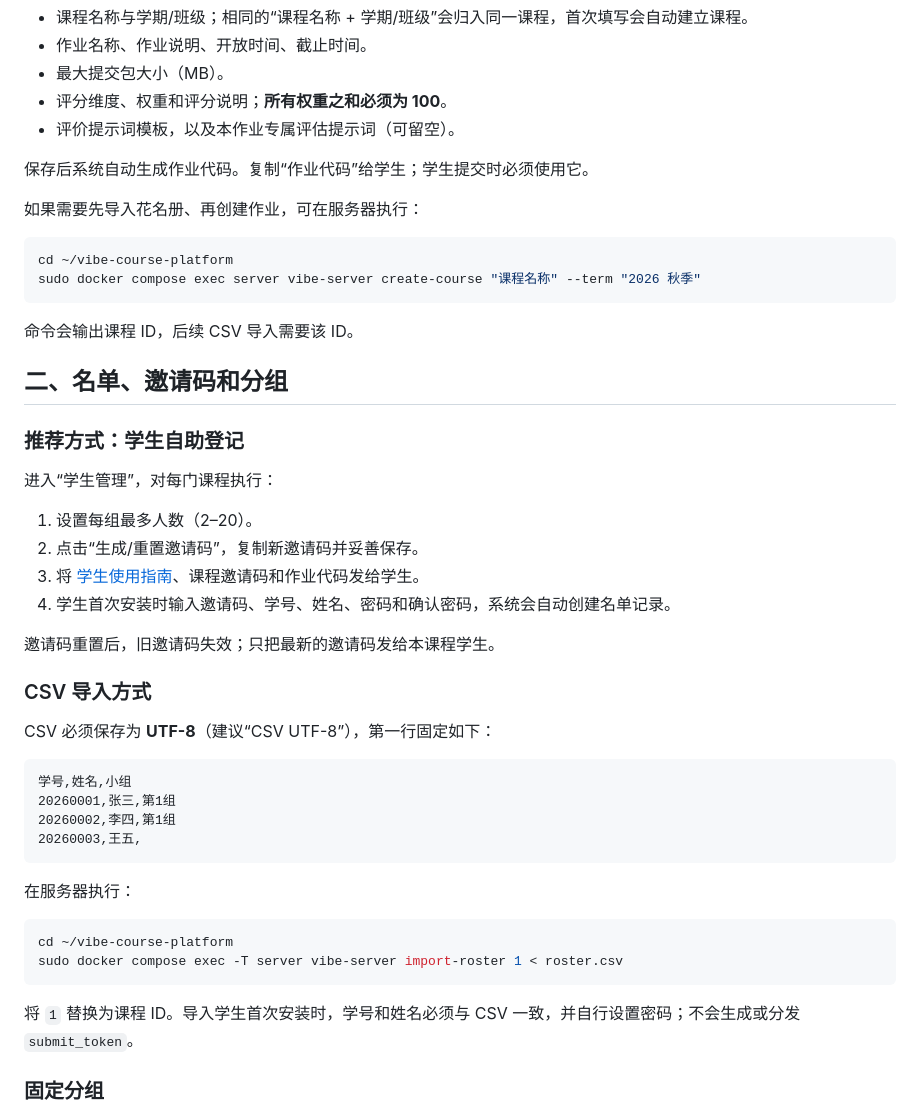
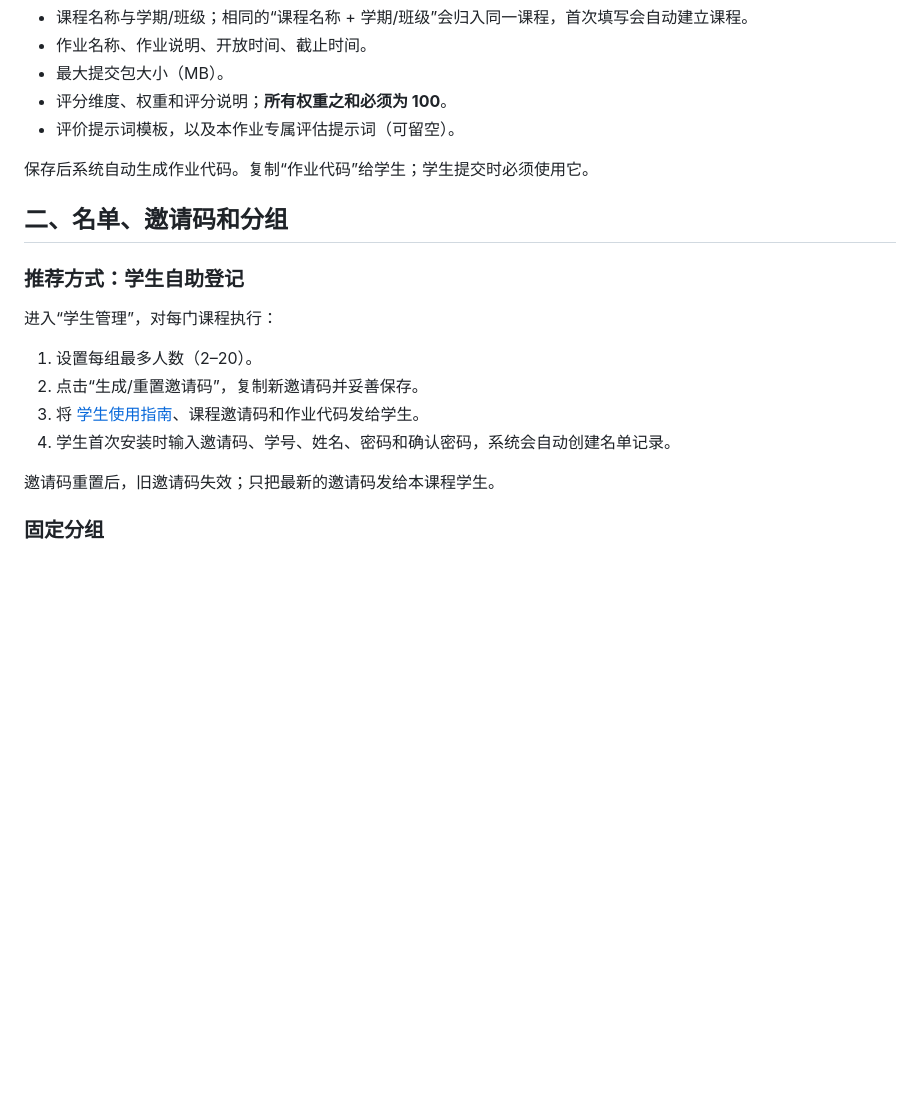
Before and after one commit to JasonLuo365/vibe-course-platform, a Markdown page: TEACHER_GUIDE.md, the part around one of its changes. Rendered like a GitHub page; blank space fills up the shorter version.

````diff
--- a/TEACHER_GUIDE.md
+++ b/TEACHER_GUIDE.md
@@ -32,15 +32,6 @@ https://vibe.planlabopc.com/health
 
 保存后系统自动生成作业代码。复制“作业代码”给学生；学生提交时必须使用它。
 
-如果需要先导入花名册、再创建作业，可在服务器执行：
-
-```bash
-cd ~/vibe-course-platform
-sudo docker compose exec server vibe-server create-course "课程名称" --term "2026 秋季"
-```
-
-命令会输出课程 ID，后续 CSV 导入需要该 ID。
-
 ## 二、名单、邀请码和分组
 
 ### 推荐方式：学生自助登记
@@ -53,26 +44,6 @@ sudo docker compose exec server vibe-server create-course "课程名称" --term
 4. 学生首次安装时输入邀请码、学号、姓名、密码和确认密码，系统会自动创建名单记录。
 
 邀请码重置后，旧邀请码失效；只把最新的邀请码发给本课程学生。
-
-### CSV 导入方式
-
-CSV 必须保存为 **UTF-8**（建议“CSV UTF-8”），第一行固定如下：
-
-```csv
-学号,姓名,小组
-20260001,张三,第1组
-20260002,李四,第1组
-20260003,王五,
-```
-
-在服务器执行：
-
-```bash
-cd ~/vibe-course-platform
-sudo docker compose exec -T server vibe-server import-roster 1 < roster.csv
-```
-
-将 `1` 替换为课程 ID。导入学生首次安装时，学号和姓名必须与 CSV 一致，并自行设置密码；不会生成或分发 `submit_token`。
 
 ### 固定分组
 
````
Also changed, not shown: other parts of TEACHER_GUIDE.md (+4 -32 lines), STUDENT_GUIDE.md (+3 -8 lines).
